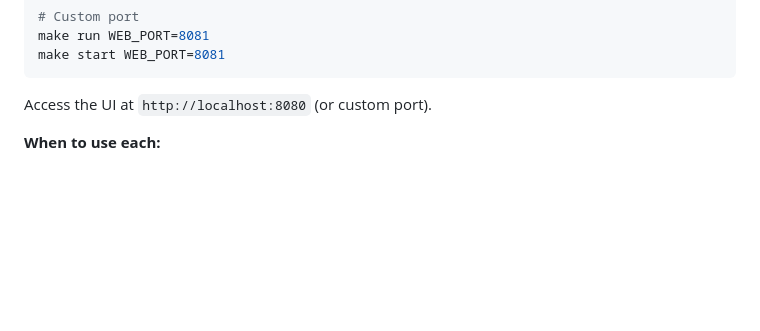
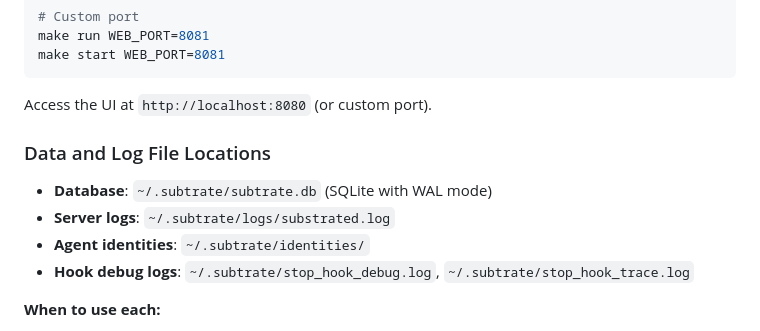
Before and after one commit to Roasbeef/substrate, a Markdown page: CLAUDE.md, the part around the change. GitHub-like rendering; blank space fills up the shorter version.

Commit message:
docs: add data and log file locations to CLAUDE.md
Document the paths for the SQLite database, server logs, agent
identities, and hook debug logs so developers know where to find
runtime artifacts when debugging.

````diff
--- a/CLAUDE.md
+++ b/CLAUDE.md
@@ -134,6 +134,12 @@ make start WEB_PORT=8081
 ```
 
 Access the UI at `http://localhost:8080` (or custom port).
+
+### Data and Log File Locations
+- **Database**: `~/.subtrate/subtrate.db` (SQLite with WAL mode)
+- **Server logs**: `~/.subtrate/logs/substrated.log`
+- **Agent identities**: `~/.subtrate/identities/`
+- **Hook debug logs**: `~/.subtrate/stop_hook_debug.log`, `~/.subtrate/stop_hook_trace.log`
 
 **When to use each:**
 - `make run` - Default for development/testing the web UI
````
